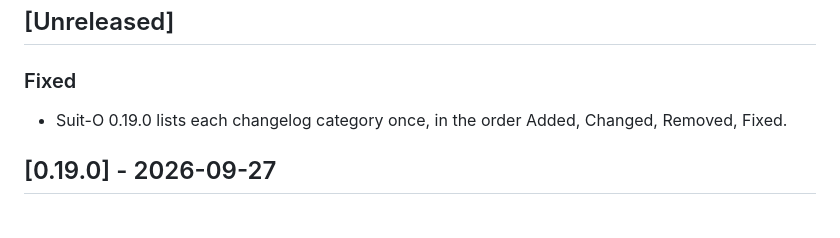
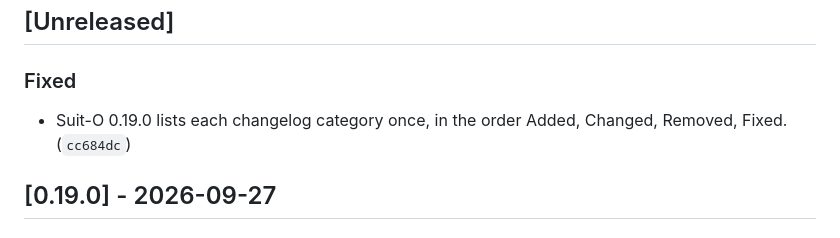
Before and after one commit to pjared/grok-repos, a Markdown page: suit-o-cs2/CHANGELOG.md, the part around the change. Drawn GitHub-style.

Commit message:
Note the changelog heading commit in the changelog.
Co-authored-by: pjared <pjared@users.noreply.github.com>

```diff
--- a/suit-o-cs2/CHANGELOG.md
+++ b/suit-o-cs2/CHANGELOG.md
@@ -12,7 +12,7 @@ New notes go under `## [Unreleased]`. Do not add a heading for today's date. Und
 
 ### Fixed
 
-- Suit-O 0.19.0 lists each changelog category once, in the order Added, Changed, Removed, Fixed.
+- Suit-O 0.19.0 lists each changelog category once, in the order Added, Changed, Removed, Fixed. (`cc684dc`)
 
 ## [0.19.0] - 2026-09-27
 
```
